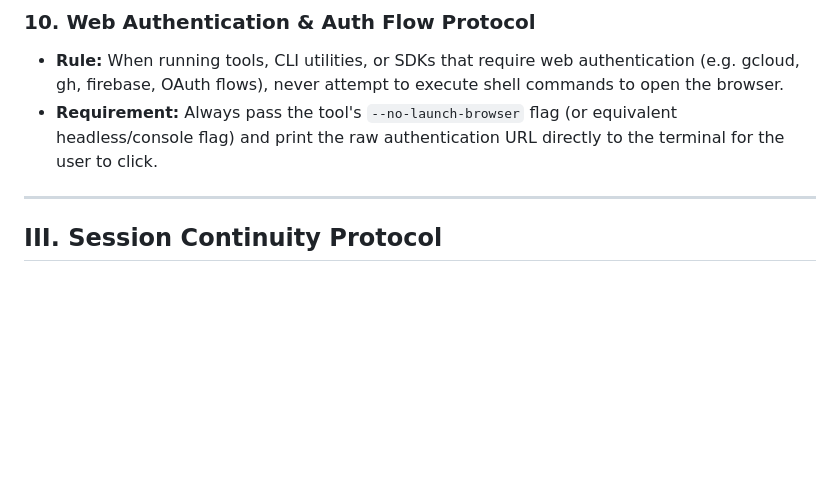
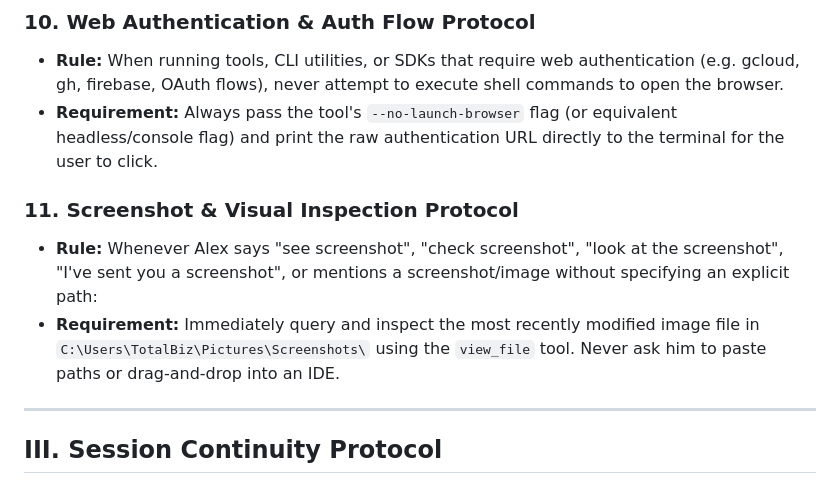
Before and after one commit to lovefilm2018/hs-garden-maintenance, a Markdown page: AGENTS.md, the part around the change. Rendered like a GitHub page; blank space fills up the shorter version.

```diff
--- a/AGENTS.md
+++ b/AGENTS.md
@@ -70,6 +70,10 @@ This project operates on a structured **Human-AI Partnership**:
 - **Rule:** When running tools, CLI utilities, or SDKs that require web authentication (e.g. gcloud, gh, firebase, OAuth flows), never attempt to execute shell commands to open the browser.
 - **Requirement:** Always pass the tool's `--no-launch-browser` flag (or equivalent headless/console flag) and print the raw authentication URL directly to the terminal for the user to click.
 
+### 11. Screenshot & Visual Inspection Protocol
+- **Rule:** Whenever Alex says "see screenshot", "check screenshot", "look at the screenshot", "I've sent you a screenshot", or mentions a screenshot/image without specifying an explicit path:
+- **Requirement:** Immediately query and inspect the most recently modified image file in `C:\Users\TotalBiz\Pictures\Screenshots\` using the `view_file` tool. Never ask him to paste paths or drag-and-drop into an IDE.
+
 ---
 
 
```
